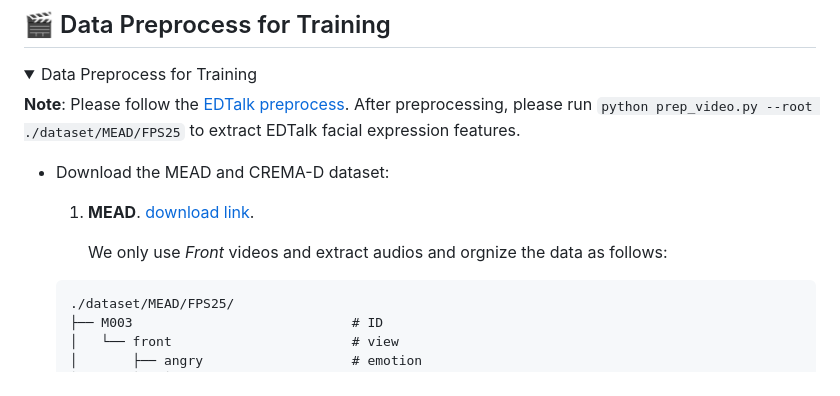
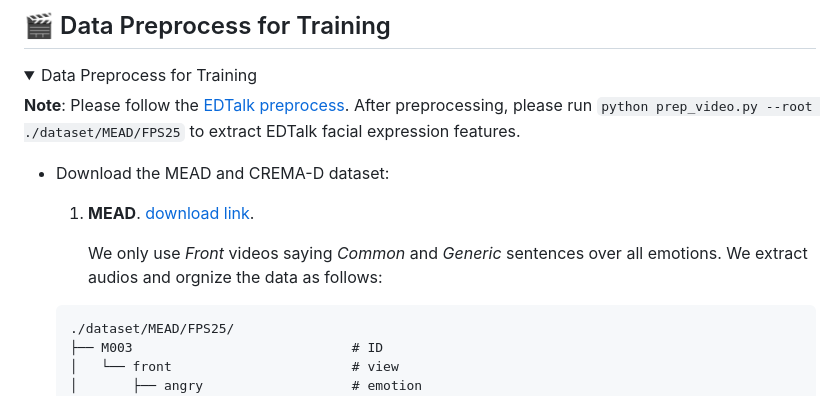
Before and after one commit to ChanHyeok-Choi/C-MET, a Markdown page: README.md, the part around one of its changes. Rendered like a GitHub page; folded sections open.

````diff
--- a/README.md
+++ b/README.md
@@ -152,7 +152,7 @@ Here are some examples:
 
   1) **MEAD**. [download link](https://wywu.github.io/projects/MEAD/MEAD.html).
 
-      We only use *Front* videos and extract audios and orgnize the data as follows:
+      We only use *Front* videos saying *Common* and *Generic* sentences over all emotions. We extract audios and orgnize the data as follows:
 
     ```text
     ./dataset/MEAD/FPS25/
````
Also changed, not shown: other parts of README.md (+1 -1 lines).
